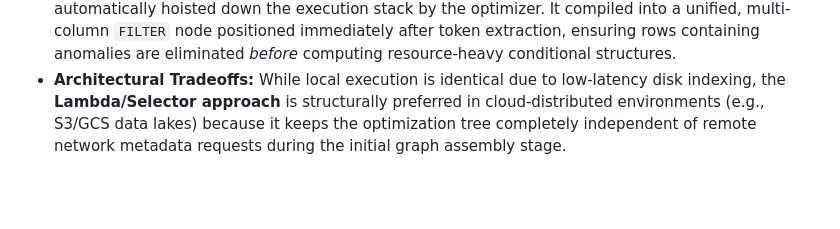
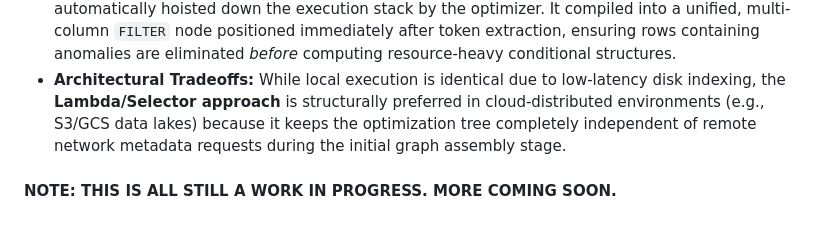
Before and after one commit to TravisAsher/industrial-iot-telemetry-pipeline, a Markdown page: README.md, the part around the change. GitHub-like rendering; blank space fills up the shorter version.

Commit message:
Update README.md
Added work in progress disclaimer

```diff
--- a/README.md
+++ b/README.md
@@ -122,3 +122,5 @@ implementations, demonstrating highly resilient internal query graph assembly:
   indexing, the **Lambda/Selector approach** is structurally preferred in cloud-distributed
   environments (e.g., S3/GCS data lakes) because it keeps the optimization tree completely
   independent of remote network metadata requests during the initial graph assembly stage.
+
+#### NOTE: THIS IS ALL STILL A WORK IN PROGRESS. MORE COMING SOON.
```
